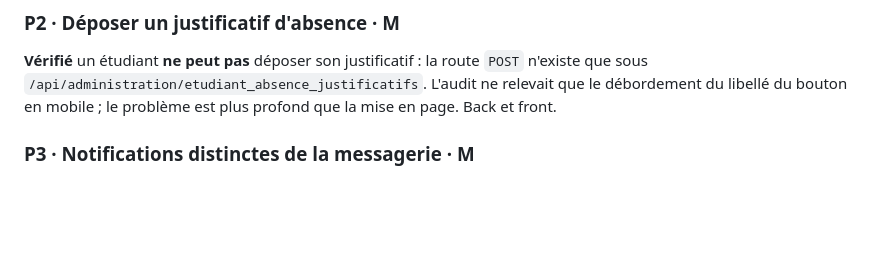
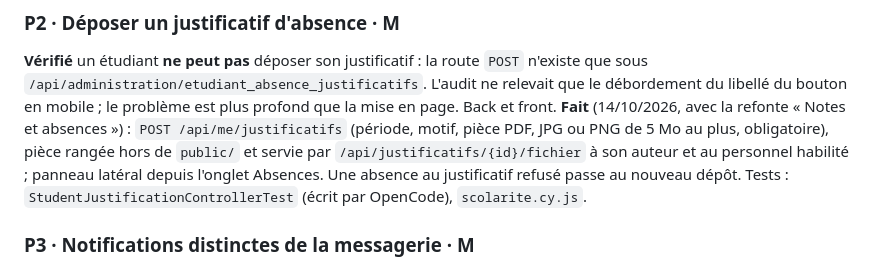
Before and after one commit to Dannebicque/wra505D_agence-2, a Markdown page: docs/03-backlog.md, the part around the change. GitHub-like rendering; blank space fills up the shorter version.

```diff
--- a/docs/03-backlog.md
+++ b/docs/03-backlog.md
@@ -1073,6 +1073,11 @@ les priorités 2 et 3. Dépend de B6.
 sous `/api/administration/etudiant_absence_justificatifs`. L'audit ne relevait que le débordement
 du libellé du bouton en mobile ; le problème est plus profond que la mise en page.
 Back et front.
+**Fait** (14/10/2026, avec la refonte « Notes et absences ») : `POST /api/me/justificatifs`
+(période, motif, pièce PDF, JPG ou PNG de 5 Mo au plus, obligatoire), pièce rangée hors de
+`public/` et servie par `/api/justificatifs/{id}/fichier` à son auteur et au personnel habilité ;
+panneau latéral depuis l'onglet Absences. Une absence au justificatif refusé passe au nouveau
+dépôt. Tests : `StudentJustificationControllerTest` (écrit par OpenCode), `scolarite.cy.js`.
 
 ### P3 · Notifications distinctes de la messagerie · M
 Demandé dans l'audit informel. **Aucune API de notification ni de messagerie n'existe** : seul le
```
Also changed, not shown: docs/04-reprise.md (+2 -0 lines).
